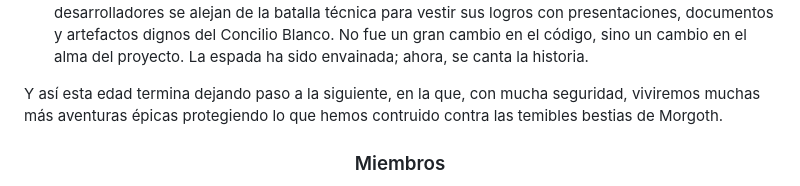
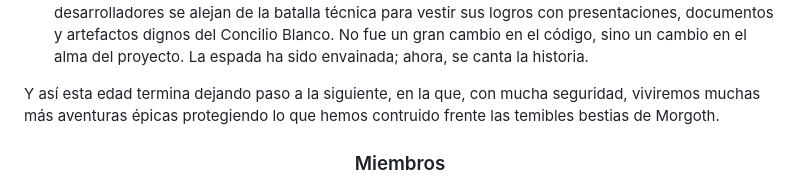
Before and after one commit to DWS-2025/project-grupo-2, a Markdown page: README.md, the part around one of its changes. Rendered like a GitHub page.

```diff
--- a/README.md
+++ b/README.md
@@ -130,7 +130,7 @@ En el reino del código, donde cada línea es un verso de una antigua saga, te p
 Como los elfos que partieron hacia Valinor tras siglos de guerras, los desarrolladores se alejan de la batalla técnica para vestir sus logros con presentaciones, documentos y artefactos dignos del Concilio Blanco.
 No fue un gran cambio en el código, sino un cambio en el alma del proyecto. La espada ha sido envainada; ahora, se canta la historia.
 
-Y así esta edad termina dejando paso a la siguiente, en la que, con mucha seguridad, viviremos muchas más aventuras épicas protegiendo lo que hemos contruido contra las temibles bestias de Morgoth.
+Y así esta edad termina dejando paso a la siguiente, en la que, con mucha seguridad, viviremos muchas más aventuras épicas protegiendo lo que hemos contruido frente las temibles bestias de Morgoth.
 
 <h3 align="center">Miembros</h3>
 <div align="center">
```
Also changed, not shown: other parts of README.md (+1 -1 lines).
